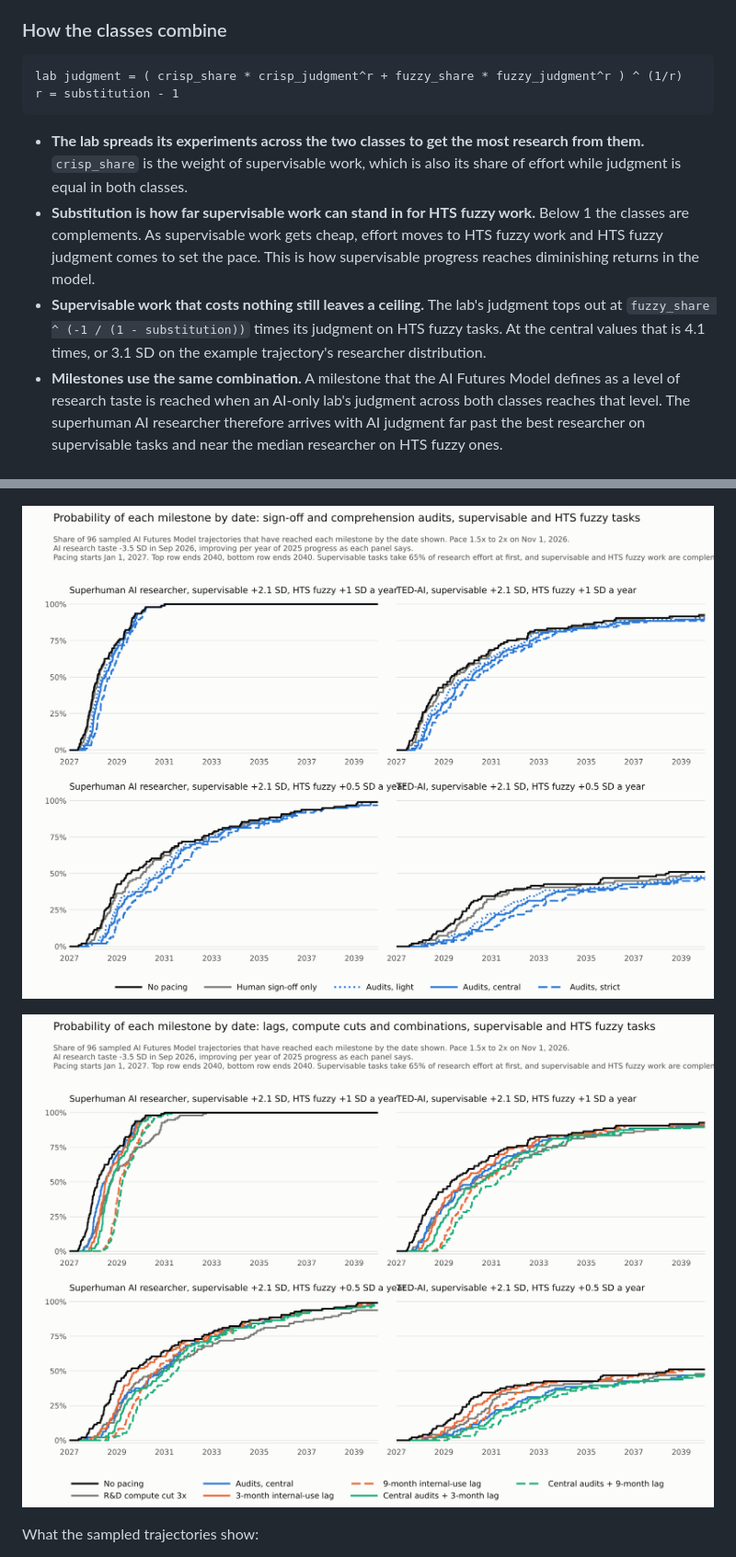
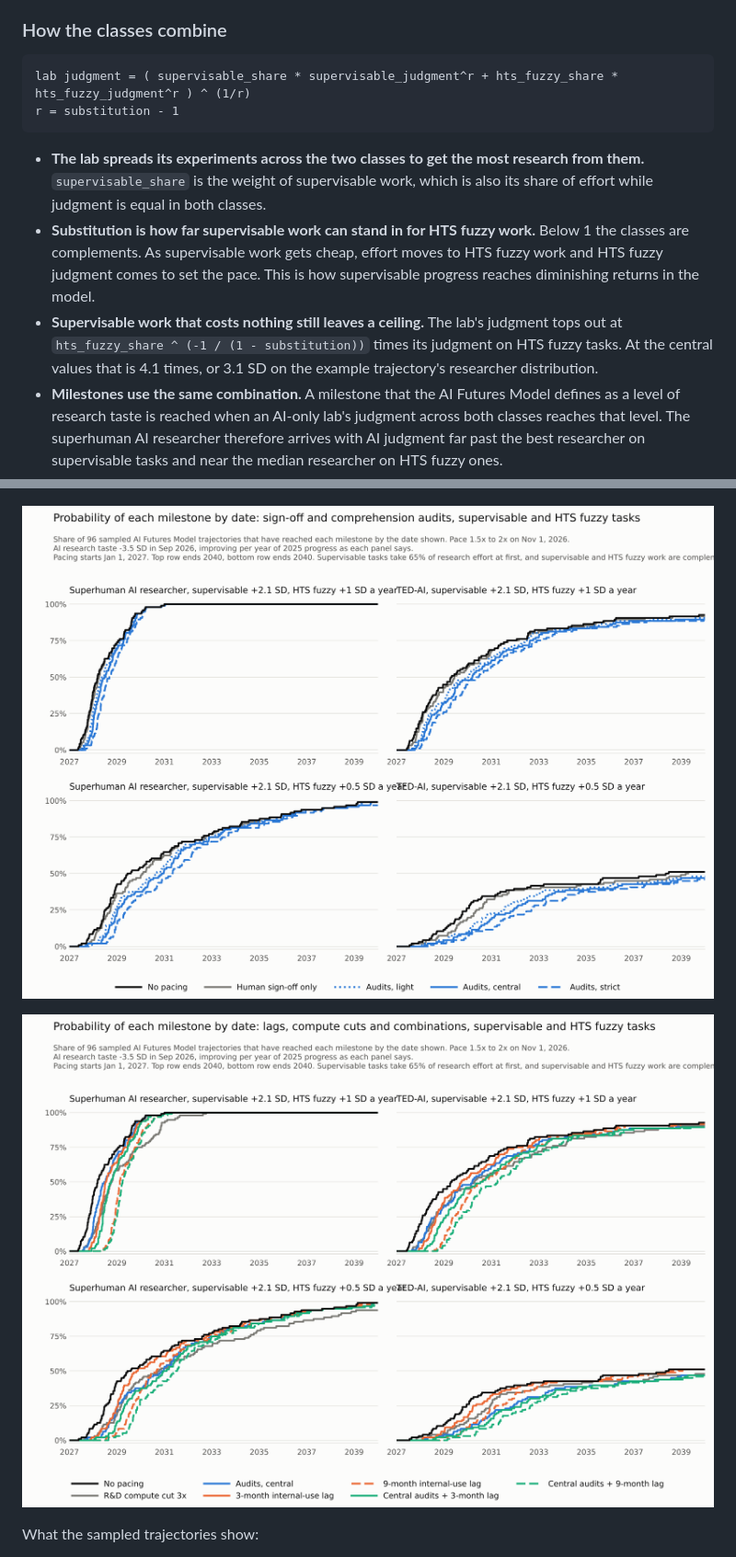
Before and after one commit to readback-ai/frontier-rd-taxonomy, a Markdown page: pacing-takeoff-model/README.md, 2 parts joined by grey strips. Shown at 92% size. Drawn GitHub-style.

````diff
--- a/pacing-takeoff-model/README.md
+++ b/pacing-takeoff-model/README.md
@@ -518,13 +518,13 @@ AI judgment improves 3 SD or 2.1 SD per year of 2025 progress on supervisable ta
 ### How the classes combine
 
 ```
-lab judgment = ( crisp_share * crisp_judgment^r + fuzzy_share * fuzzy_judgment^r ) ^ (1/r)
+lab judgment = ( supervisable_share * supervisable_judgment^r + hts_fuzzy_share * hts_fuzzy_judgment^r ) ^ (1/r)
 r = substitution - 1
 ```
 
-- **The lab spreads its experiments across the two classes to get the most research from them.** `crisp_share` is the weight of supervisable work, which is also its share of effort while judgment is equal in both classes.
+- **The lab spreads its experiments across the two classes to get the most research from them.** `supervisable_share` is the weight of supervisable work, which is also its share of effort while judgment is equal in both classes.
 - **Substitution is how far supervisable work can stand in for HTS fuzzy work.** Below 1 the classes are complements. As supervisable work gets cheap, effort moves to HTS fuzzy work and HTS fuzzy judgment comes to set the pace. This is how supervisable progress reaches diminishing returns in the model.
-- **Supervisable work that costs nothing still leaves a ceiling.** The lab's judgment tops out at `fuzzy_share ^ (-1 / (1 - substitution))` times its judgment on HTS fuzzy tasks. At the central values that is 4.1 times, or 3.1 SD on the example trajectory's researcher distribution.
+- **Supervisable work that costs nothing still leaves a ceiling.** The lab's judgment tops out at `hts_fuzzy_share ^ (-1 / (1 - substitution))` times its judgment on HTS fuzzy tasks. At the central values that is 4.1 times, or 3.1 SD on the example trajectory's researcher distribution.
 - **Milestones use the same combination.** A milestone that the AI Futures Model defines as a level of research taste is reached when an AI-only lab's judgment across both classes reaches that level. The superhuman AI researcher therefore arrives with AI judgment far past the best researcher on supervisable tasks and near the median researcher on HTS fuzzy ones.
 - **People stay useful for longer.** A person who understands a change applies judgment to it in both classes, and people stay ahead of the AI on HTS fuzzy tasks after it passes them on supervisable ones.
 
@@ -688,9 +688,9 @@ Supervisable tasks at +2.1 SD:
 
 ![Probability of each milestone by date, supervisable tasks at +3 SD: lags, compute cuts and combinations](results/fig9_probability_by_date_other_split.png)
 
-![Probability of each milestone by date, supervisable tasks at +2.1 SD: sign-off and comprehension audits](results/fig10_probability_by_date_gates_split_crisp_2.1.png)
+![Probability of each milestone by date, supervisable tasks at +2.1 SD: sign-off and comprehension audits](results/fig10_probability_by_date_gates_split_supervisable_2.1.png)
 
-![Probability of each milestone by date, supervisable tasks at +2.1 SD: lags, compute cuts and combinations](results/fig11_probability_by_date_other_split_crisp_2.1.png)
+![Probability of each milestone by date, supervisable tasks at +2.1 SD: lags, compute cuts and combinations](results/fig11_probability_by_date_other_split_supervisable_2.1.png)
 
 What the sampled trajectories show:
 
````
Also changed, not shown: spec.md (+1 -1 lines), pacing-takeoff-model/results/fig10_probability_by_date_gates_split_supervisable_2.1.png (renamed from pacing-takeoff-model/results/fig10_probability_by_date_gates_split_crisp_2.1.png), pacing-takeoff-model/results/fig11_probability_by_date_other_split_supervisable_2.1.png (renamed from pacing-takeoff-model/results/fig11_probability_by_date_other_split_crisp_2.1.png), 9 other files.
